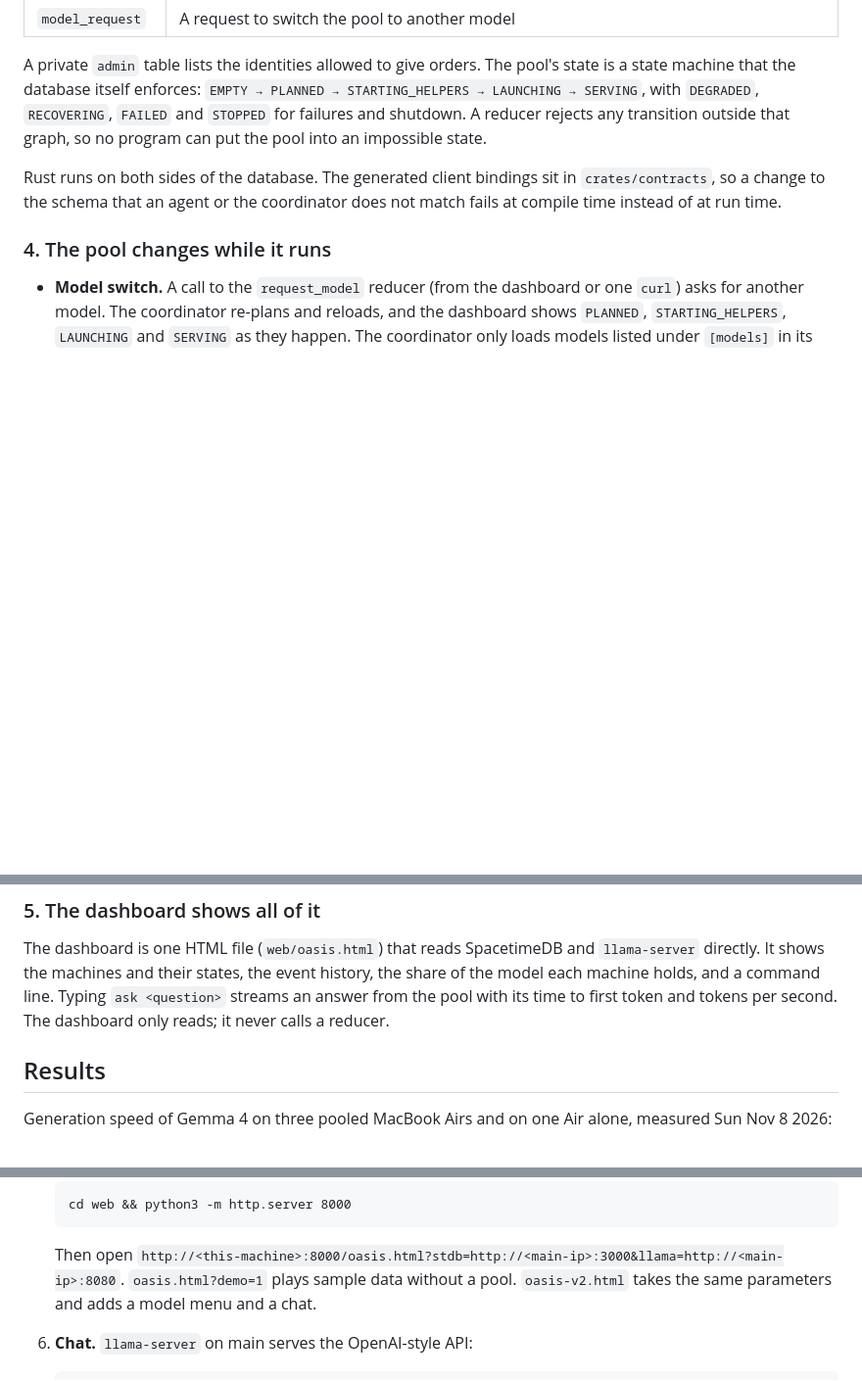
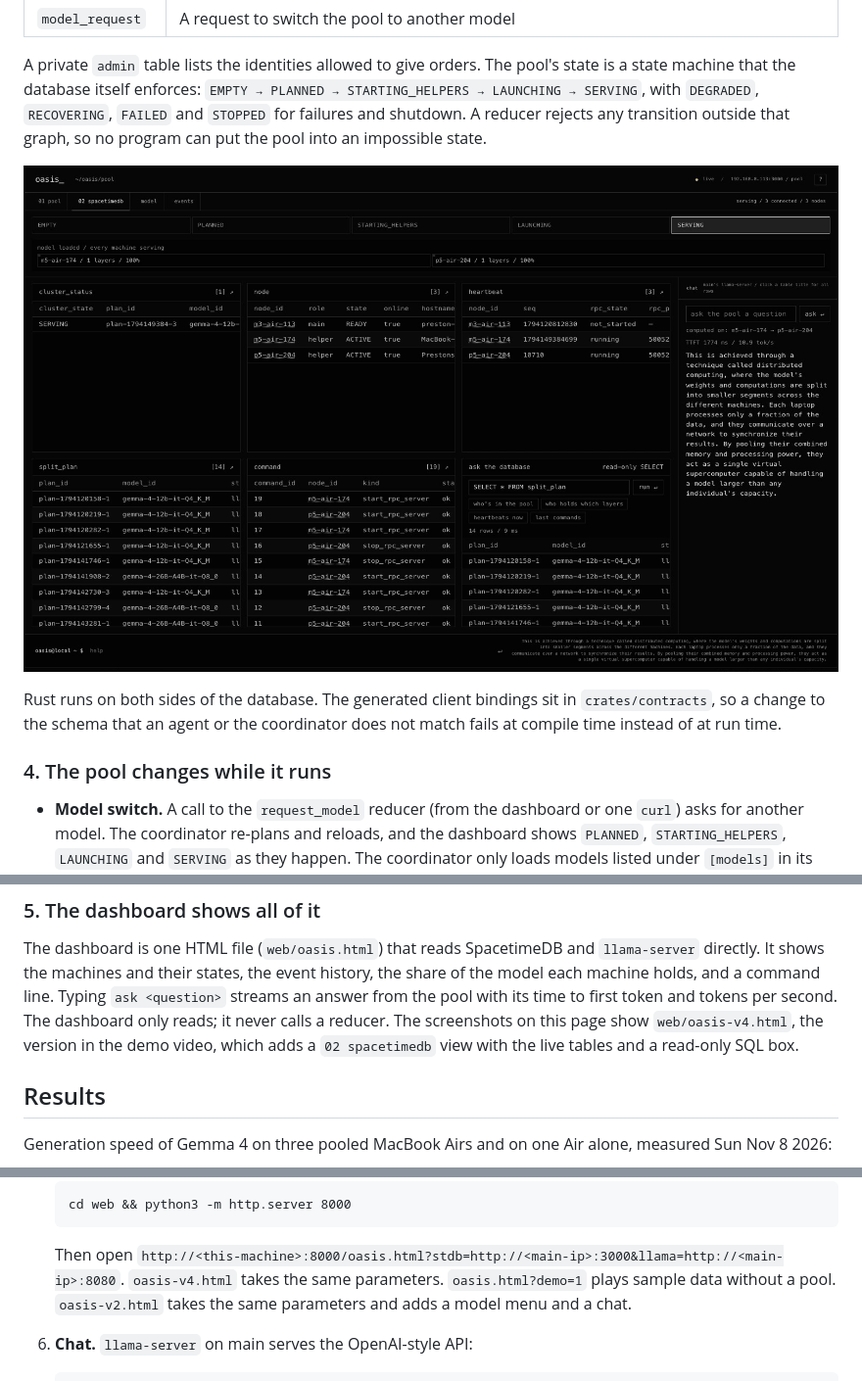
Before and after one commit to aayoawoyemi/hacktud_team_win, a Markdown page: README.md, 3 parts joined by grey strips. Shown at 98% size. GitHub-like rendering; pictures changed too: docs/img/spacetimedb.png (added); blank space fills up the shorter version.

Commit message:
README: dashboard + SpacetimeDB screenshots from take 1 on the real pool; add web/oasis-v4.html (video dashboard)

````diff
--- a/README.md
+++ b/README.md
@@ -87,6 +85,8 @@ database itself enforces: `EMPTY → PLANNED → STARTING_HELPERS → LAUNCHING
 `RECOVERING`, `FAILED` and `STOPPED` for failures and shutdown. A reducer rejects any transition outside that
 graph, so no program can put the pool into an impossible state.
 
+![The dashboard's SpacetimeDB view: the cluster state, the node, heartbeat, split_plan and command tables, and an answer computed across the machines](docs/img/spacetimedb.png)
+
 Rust runs on both sides of the database. The generated client bindings sit in `crates/contracts`, so a change to
 the schema that an agent or the coordinator does not match fails at compile time instead of at run time.
 
@@ -106,7 +106,8 @@ the schema that an agent or the coordinator does not match fails at compile time
 The dashboard is one HTML file (`web/oasis.html`) that reads SpacetimeDB and `llama-server` directly. It shows the
 machines and their states, the event history, the share of the model each machine holds, and a command line.
 Typing `ask <question>` streams an answer from the pool with its time to first token and tokens per second. The
-dashboard only reads; it never calls a reducer.
+dashboard only reads; it never calls a reducer. The screenshots on this page show `web/oasis-v4.html`, the version
+in the demo video, which adds a `02 spacetimedb` view with the live tables and a read-only SQL box.
 
 ## Results
 
@@ -203,7 +204,7 @@ command-line tools launched by another app (errno 65, Apple TN3179).
    ```
 
    Then open `http://<this-machine>:8000/oasis.html?stdb=http://<main-ip>:3000&llama=http://<main-ip>:8080`.
-   `oasis.html?demo=1` plays sample data without a pool. `oasis-v2.html` takes the same parameters and adds a
+   `oasis-v4.html` takes the same parameters. `oasis.html?demo=1` plays sample data without a pool. `oasis-v2.html` takes the same parameters and adds a
    model menu and a chat.
 
 6. **Chat.** `llama-server` on main serves the OpenAI-style API:
````
Also changed, not shown: other parts of README.md (+2 -4 lines), docs/img/dashboard.png (added), 1 other file.
